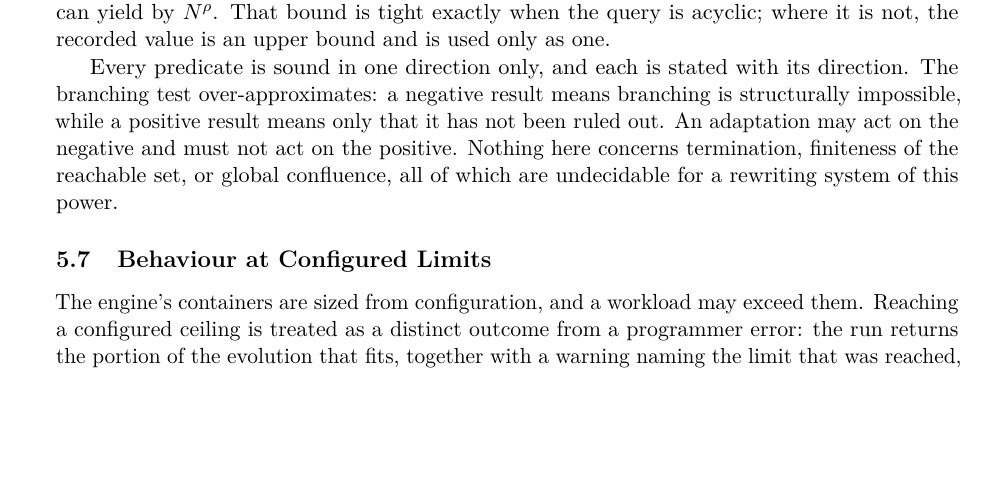
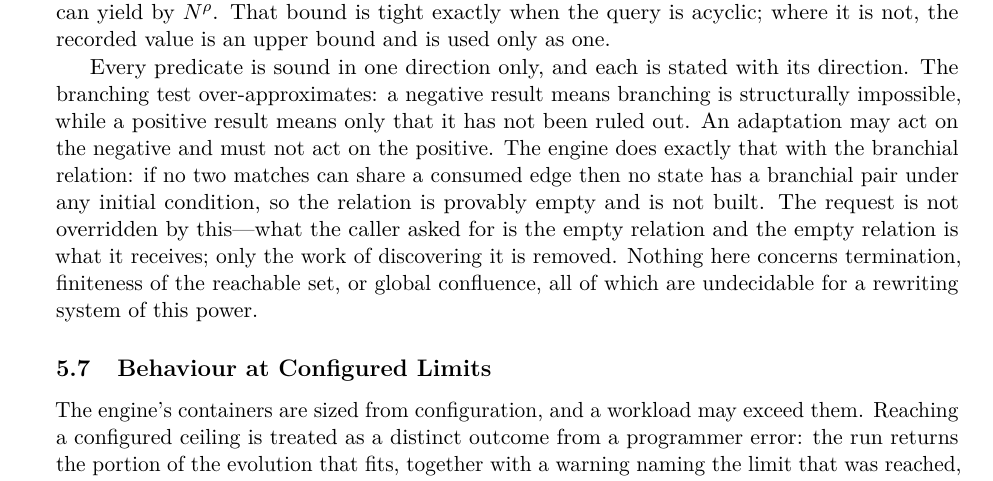
Before and after one commit to WolframInstitute/HypergraphRewritingEngine, a LaTeX paper (paper/main.tex): part of page 12 of 31, cut so that both start at the same text, the shorter picture padded with empty space. Compiled offline with pdfLaTeX.

Commit message:
paper: the rule analysis stated a soundness direction without naming what acts on it
sec:rule-analysis said an adaptation may act on the branching test's negative and
must not act on its positive, and gave no instance. The instance is the branchial
relation: when no two matches can share a consumed edge, no state has a branchial
pair under any initial condition, so the relation is provably empty and the
engine does not build it. Stated with the reason it is not an override of the
caller's request -- the empty relation is what was asked for and what is
returned; only the work of discovering it is removed.

31 pages. Build clean: 0 overfull, 0 undefined, 0 bibtex warnings.

```diff
--- a/paper/main.tex
+++ b/paper/main.tex
@@ -639,7 +639,11 @@ recorded value is an upper bound and is used only as one.
 Every predicate is sound in one direction only, and each is stated with its direction. The
 branching test over-approximates: a negative result means branching is structurally impossible,
 while a positive result means only that it has not been ruled out. An adaptation may act on the
-negative and must not act on the positive. Nothing here concerns termination, finiteness of the
+negative and must not act on the positive. The engine does exactly that with the
+branchial relation: if no two matches can share a consumed edge then no state has a branchial pair
+under any initial condition, so the relation is provably empty and is not built. The request is not
+overridden by this---what the caller asked for is the empty relation and the empty relation is what
+it receives; only the work of discovering it is removed. Nothing here concerns termination, finiteness of the
 reachable set, or global confluence, all of which are undecidable for a rewriting system of this
 power.
 
```
